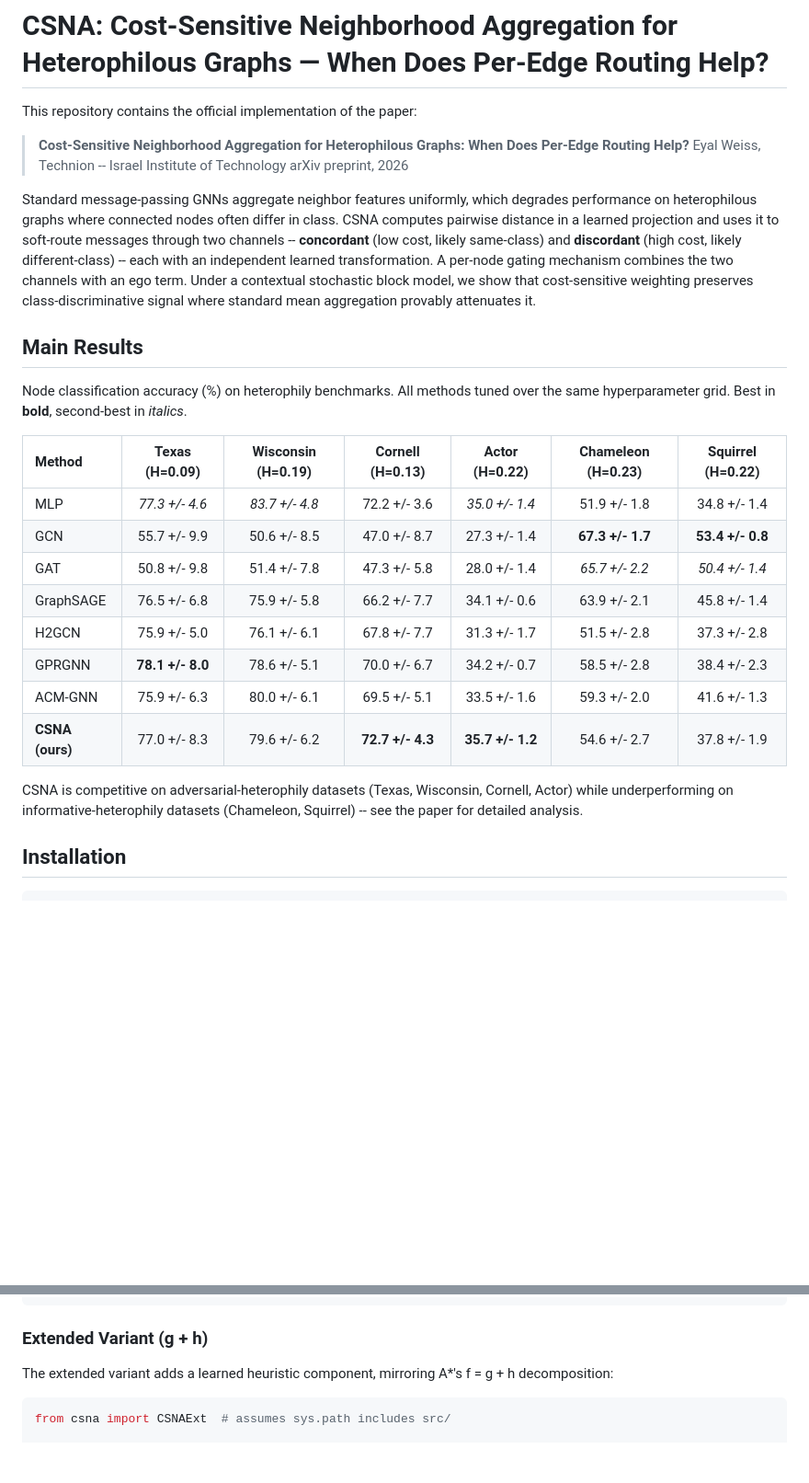
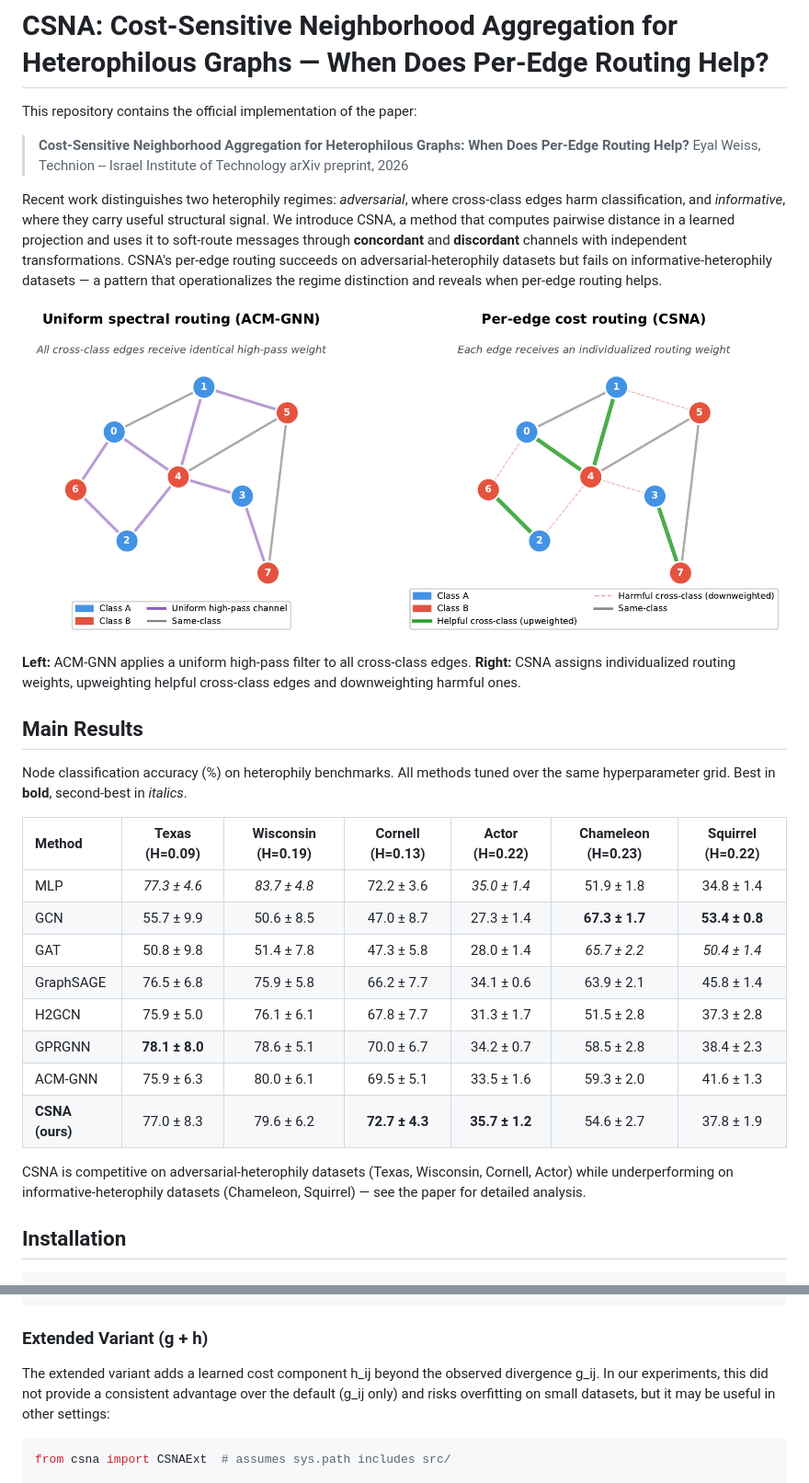
Before and after one commit to eyal-weiss/CSNA-public, a Markdown page: README.md, 2 parts joined by grey strips. Shown at 92% size. Rendered like a GitHub page; pictures changed too: paper/figures/toy_example.png (added); blank space fills up the shorter version.

Commit message:
Update README: regime characterization framing, toy example figure, fix extended variant language
- Lead with adversarial vs informative heterophily distinction
- Add toy example figure (PNG for GitHub rendering)
- Remove A* framing from extended variant description
- Use ± instead of +/- in table
- Note overfitting risk for extended variant

Co-Authored-By: Claude Opus 4.6 (1M context) <noreply@anthropic.com>

````diff
--- a/README.md
+++ b/README.md
@@ -6,7 +6,11 @@ This repository contains the official implementation of the paper:
 > Eyal Weiss, Technion -- Israel Institute of Technology
 > arXiv preprint, 2026
 
-Standard message-passing GNNs aggregate neighbor features uniformly, which degrades performance on heterophilous graphs where connected nodes often differ in class. CSNA computes pairwise distance in a learned projection and uses it to soft-route messages through two channels -- **concordant** (low cost, likely same-class) and **discordant** (high cost, likely different-class) -- each with an independent learned transformation. A per-node gating mechanism combines the two channels with an ego term. Under a contextual stochastic block model, we show that cost-sensitive weighting preserves class-discriminative signal where standard mean aggregation provably attenuates it.
+Recent work distinguishes two heterophily regimes: *adversarial*, where cross-class edges harm classification, and *informative*, where they carry useful structural signal. We introduce CSNA, a method that computes pairwise distance in a learned projection and uses it to soft-route messages through **concordant** and **discordant** channels with independent transformations. CSNA's per-edge routing succeeds on adversarial-heterophily datasets but fails on informative-heterophily datasets — a pattern that operationalizes the regime distinction and reveals when per-edge routing helps.
+
+![Toy example: uniform vs per-edge routing](paper/figures/toy_example.png)
+
+**Left:** ACM-GNN applies a uniform high-pass filter to all cross-class edges. **Right:** CSNA assigns individualized routing weights, upweighting helpful cross-class edges and downweighting harmful ones.
 
 ## Main Results
 
@@ -14,16 +18,16 @@ Node classification accuracy (%) on heterophily benchmarks. All methods tuned ov
 
 | Method | Texas (H=0.09) | Wisconsin (H=0.19) | Cornell (H=0.13) | Actor (H=0.22) | Chameleon (H=0.23) | Squirrel (H=0.22) |
 |:---|:---:|:---:|:---:|:---:|:---:|:---:|
-| MLP | *77.3 +/- 4.6* | *83.7 +/- 4.8* | 72.2 +/- 3.6 | *35.0 +/- 1.4* | 51.9 +/- 1.8 | 34.8 +/- 1.4 |
-| GCN | 55.7 +/- 9.9 | 50.6 +/- 8.5 | 47.0 +/- 8.7 | 27.3 +/- 1.4 | **67.3 +/- 1.7** | **53.4 +/- 0.8** |
-| GAT | 50.8 +/- 9.8 | 51.4 +/- 7.8 | 47.3 +/- 5.8 | 28.0 +/- 1.4 | *65.7 +/- 2.2* | *50.4 +/- 1.4* |
-| GraphSAGE | 76.5 +/- 6.8 | 75.9 +/- 5.8 | 66.2 +/- 7.7 | 34.1 +/- 0.6 | 63.9 +/- 2.1 | 45.8 +/- 1.4 |
-| H2GCN | 75.9 +/- 5.0 | 76.1 +/- 6.1 | 67.8 +/- 7.7 | 31.3 +/- 1.7 | 51.5 +/- 2.8 | 37.3 +/- 2.8 |
-| GPRGNN | **78.1 +/- 8.0** | 78.6 +/- 5.1 | 70.0 +/- 6.7 | 34.2 +/- 0.7 | 58.5 +/- 2.8 | 38.4 +/- 2.3 |
-| ACM-GNN | 75.9 +/- 6.3 | 80.0 +/- 6.1 | 69.5 +/- 5.1 | 33.5 +/- 1.6 | 59.3 +/- 2.0 | 41.6 +/- 1.3 |
-| **CSNA (ours)** | 77.0 +/- 8.3 | 79.6 +/- 6.2 | **72.7 +/- 4.3** | **35.7 +/- 1.2** | 54.6 +/- 2.7 | 37.8 +/- 1.9 |
+| MLP | *77.3 ± 4.6* | *83.7 ± 4.8* | 72.2 ± 3.6 | *35.0 ± 1.4* | 51.9 ± 1.8 | 34.8 ± 1.4 |
+| GCN | 55.7 ± 9.9 | 50.6 ± 8.5 | 47.0 ± 8.7 | 27.3 ± 1.4 | **67.3 ± 1.7** | **53.4 ± 0.8** |
+| GAT | 50.8 ± 9.8 | 51.4 ± 7.8 | 47.3 ± 5.8 | 28.0 ± 1.4 | *65.7 ± 2.2* | *50.4 ± 1.4* |
+| GraphSAGE | 76.5 ± 6.8 | 75.9 ± 5.8 | 66.2 ± 7.7 | 34.1 ± 0.6 | 63.9 ± 2.1 | 45.8 ± 1.4 |
+| H2GCN | 75.9 ± 5.0 | 76.1 ± 6.1 | 67.8 ± 7.7 | 31.3 ± 1.7 | 51.5 ± 2.8 | 37.3 ± 2.8 |
+| GPRGNN | **78.1 ± 8.0** | 78.6 ± 5.1 | 70.0 ± 6.7 | 34.2 ± 0.7 | 58.5 ± 2.8 | 38.4 ± 2.3 |
+| ACM-GNN | 75.9 ± 6.3 | 80.0 ± 6.1 | 69.5 ± 5.1 | 33.5 ± 1.6 | 59.3 ± 2.0 | 41.6 ± 1.3 |
+| **CSNA (ours)** | 77.0 ± 8.3 | 79.6 ± 6.2 | **72.7 ± 4.3** | **35.7 ± 1.2** | 54.6 ± 2.7 | 37.8 ± 1.9 |
 
-CSNA is competitive on adversarial-heterophily datasets (Texas, Wisconsin, Cornell, Actor) while underperforming on informative-heterophily datasets (Chameleon, Squirrel) -- see the paper for detailed analysis.
+CSNA is competitive on adversarial-heterophily datasets (Texas, Wisconsin, Cornell, Actor) while underperforming on informative-heterophily datasets (Chameleon, Squirrel) — see the paper for detailed analysis.
 
 ## Installation
 
@@ -75,7 +79,7 @@ python run_experiments.py --output ../results/my_results.json
 
 ### Extended Variant (g + h)
 
-The extended variant adds a learned heuristic component, mirroring A*'s f = g + h decomposition:
+The extended variant adds a learned cost component h_ij beyond the observed divergence g_ij. In our experiments, this did not provide a consistent advantage over the default (g_ij only) and risks overfitting on small datasets, but it may be useful in other settings:
 
 ```python
 from csna import CSNAExt  # assumes sys.path includes src/
````
